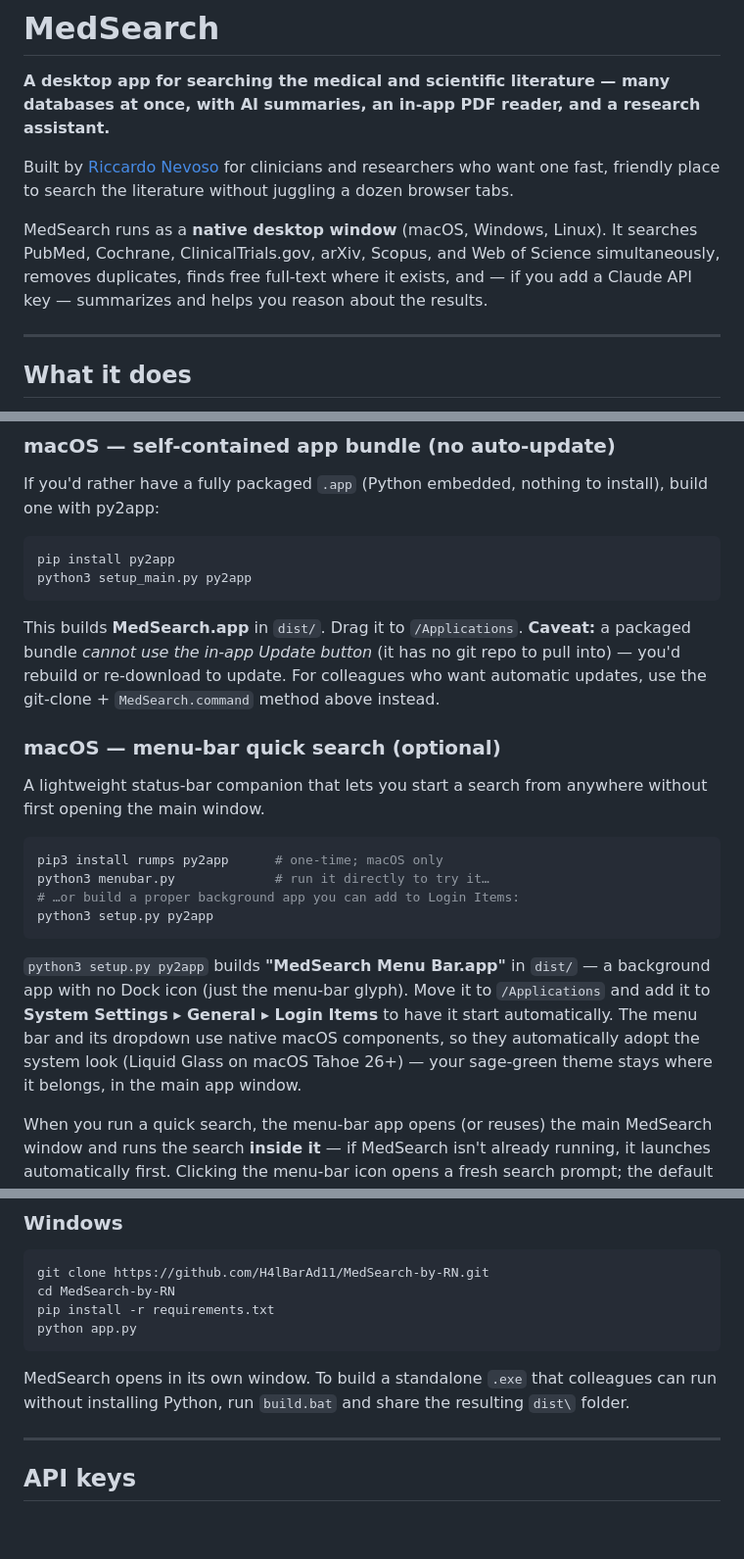
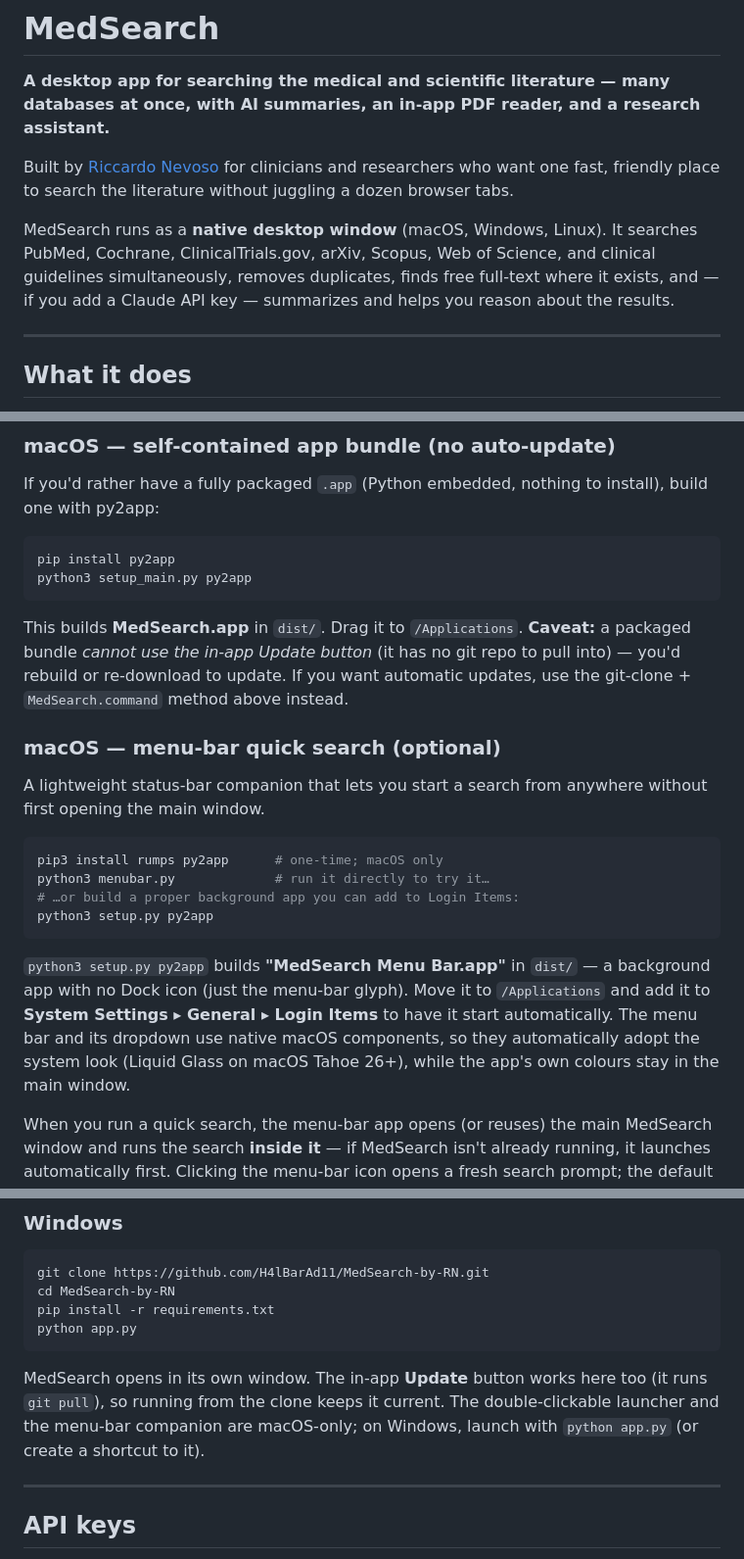
Before and after one commit to H4lBarAd11/MedSearch-by-RN, a Markdown page: README.md, 3 parts joined by grey strips. Shown at 98% size. Drawn GitHub-style; blank space fills up the shorter version.

Commit message:
README: fix developer-voice slips (Windows/build.bat, colleague phrasing); correct stale menu-bar troubleshooting; add guidelines to intro

````diff
--- a/README.md
+++ b/README.md
@@ -4,7 +4,7 @@
 
 Built by [Riccardo Nevoso](https://github.com/H4lBarAd11) for clinicians and researchers who want one fast, friendly place to search the literature without juggling a dozen browser tabs.
 
-MedSearch runs as a **native desktop window** (macOS, Windows, Linux). It searches PubMed, Cochrane, ClinicalTrials.gov, arXiv, Scopus, and Web of Science simultaneously, removes duplicates, finds free full-text where it exists, and — if you add a Claude API key — summarizes and helps you reason about the results.
+MedSearch runs as a **native desktop window** (macOS, Windows, Linux). It searches PubMed, Cochrane, ClinicalTrials.gov, arXiv, Scopus, Web of Science, and clinical guidelines simultaneously, removes duplicates, finds free full-text where it exists, and — if you add a Claude API key — summarizes and helps you reason about the results.
 
 ---
 
@@ -57,7 +57,7 @@ pip install py2app
 python3 setup_main.py py2app
 ```
 
-This builds **MedSearch.app** in `dist/`. Drag it to `/Applications`. **Caveat:** a packaged bundle *cannot use the in-app Update button* (it has no git repo to pull into) — you'd rebuild or re-download to update. For colleagues who want automatic updates, use the git-clone + `MedSearch.command` method above instead.
+This builds **MedSearch.app** in `dist/`. Drag it to `/Applications`. **Caveat:** a packaged bundle *cannot use the in-app Update button* (it has no git repo to pull into) — you'd rebuild or re-download to update. If you want automatic updates, use the git-clone + `MedSearch.command` method above instead.
 
 ### macOS — menu-bar quick search (optional)
 
@@ -70,7 +70,7 @@ python3 menubar.py             # run it directly to try it…
 python3 setup.py py2app
 ```
 
-`python3 setup.py py2app` builds **"MedSearch Menu Bar.app"** in `dist/` — a background app with no Dock icon (just the menu-bar glyph). Move it to `/Applications` and add it to **System Settings ▸ General ▸ Login Items** to have it start automatically. The menu bar and its dropdown use native macOS components, so they automatically adopt the system look (Liquid Glass on macOS Tahoe 26+) — your sage-green theme stays where it belongs, in the main app window.
+`python3 setup.py py2app` builds **"MedSearch Menu Bar.app"** in `dist/` — a background app with no Dock icon (just the menu-bar glyph). Move it to `/Applications` and add it to **System Settings ▸ General ▸ Login Items** to have it start automatically. The menu bar and its dropdown use native macOS components, so they automatically adopt the system look (Liquid Glass on macOS Tahoe 26+), while the app's own colours stay in the main window.
 
 When you run a quick search, the menu-bar app opens (or reuses) the main MedSearch window and runs the search **inside it** — if MedSearch isn't already running, it launches automatically first. Clicking the menu-bar icon opens a fresh search prompt; the default database for quick searches is set from the icon's "Default source" submenu.
 
@@ -95,7 +95,7 @@ pip install -r requirements.txt
 python app.py
 ```
 
-MedSearch opens in its own window. To build a standalone `.exe` that colleagues can run without installing Python, run `build.bat` and share the resulting `dist\` folder.
+MedSearch opens in its own window. The in-app **Update** button works here too (it runs `git pull`), so running from the clone keeps it current. The double-clickable launcher and the menu-bar companion are macOS-only; on Windows, launch with `python app.py` (or create a shortcut to it).
 
 ---
 
````
Also changed, not shown: other parts of README.md (+1 -1 lines).
